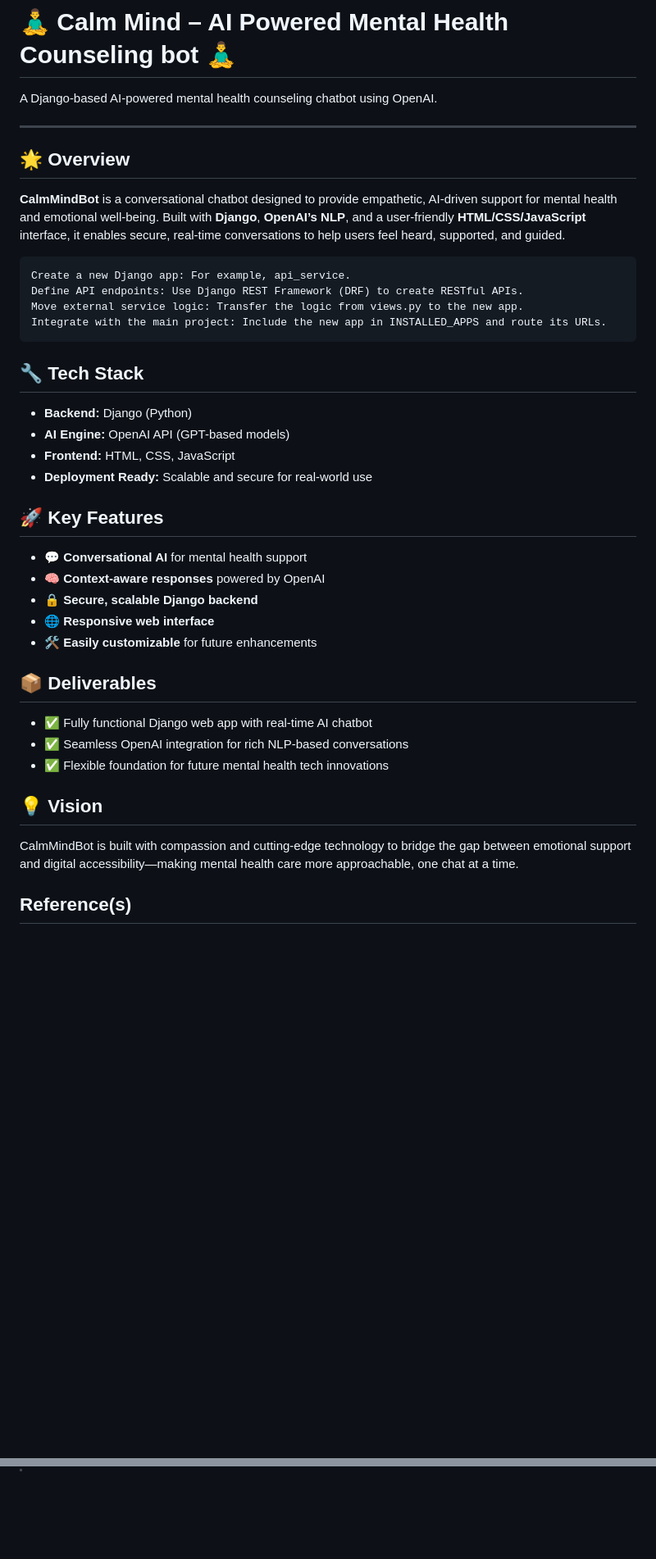
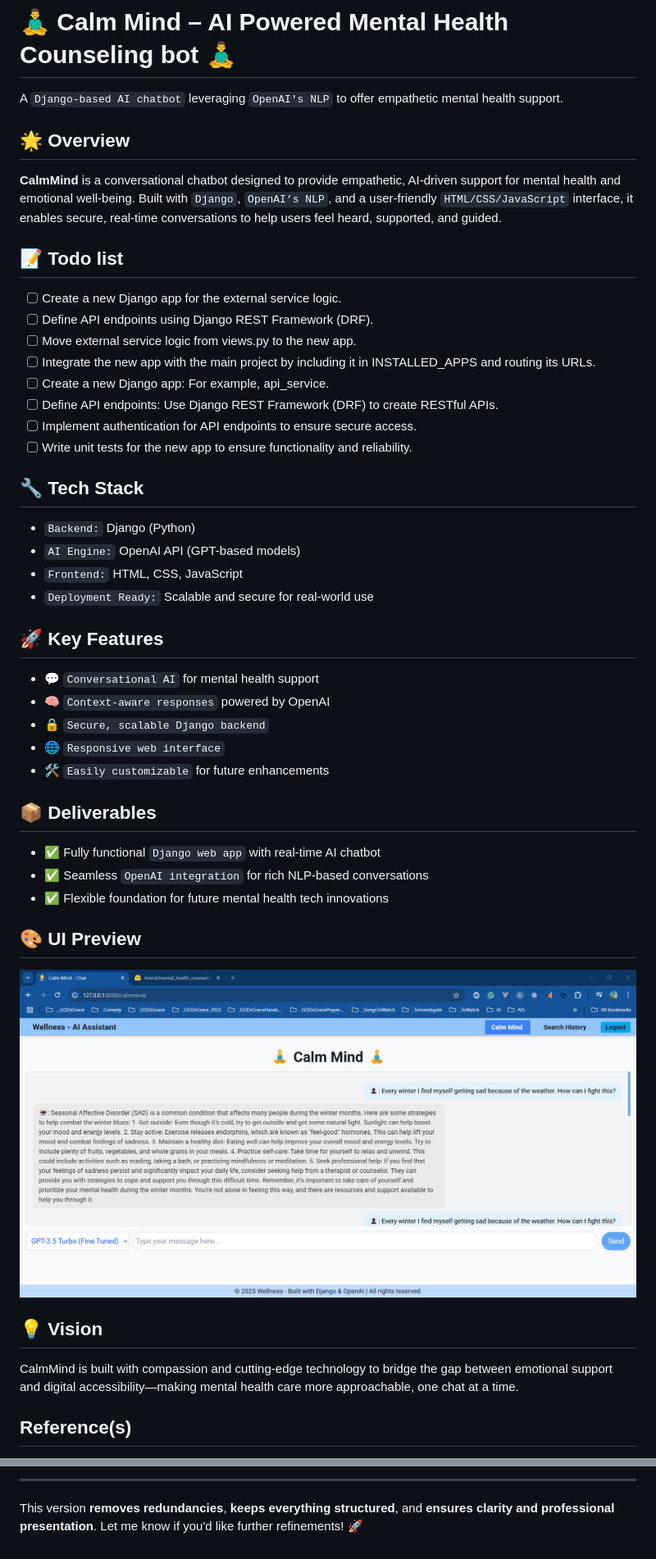
Before and after one commit to Swamy-s-Tech-Skills-Academy-AI-ML-Data/calmmindbot, a Markdown page: README.md, 2 parts joined by grey strips. Shown: that part at 82% size. GitHub-like rendering; blank space fills up the shorter version.

Commit message:
Swamy/17apr work (#5)
* Update README.md

* Update README.md

* Update README.md

* Update README.md

````diff
--- a/README.md
+++ b/README.md
@@ -1,44 +1,50 @@
 # 🧘‍♂️ Calm Mind – AI Powered Mental Health Counseling bot 🧘‍♂️
 
-A Django-based AI-powered mental health counseling chatbot using OpenAI.
-
----
+A `Django-based AI chatbot` leveraging `OpenAI's NLP` to offer empathetic mental health support.
 
 ## 🌟 Overview
 
-**CalmMindBot** is a conversational chatbot designed to provide empathetic, AI-driven support for mental health and emotional well-being. Built with **Django**, **OpenAI’s NLP**, and a user-friendly **HTML/CSS/JavaScript** interface, it enables secure, real-time conversations to help users feel heard, supported, and guided.
+**CalmMind** is a conversational chatbot designed to provide empathetic, AI-driven support for mental health and emotional well-being. Built with `Django`, `OpenAI’s NLP`, and a user-friendly `HTML/CSS/JavaScript` interface, it enables secure, real-time conversations to help users feel heard, supported, and guided.
 
-```text
-Create a new Django app: For example, api_service.
-Define API endpoints: Use Django REST Framework (DRF) to create RESTful APIs.
-Move external service logic: Transfer the logic from views.py to the new app.
-Integrate with the main project: Include the new app in INSTALLED_APPS and route its URLs.
-```
+## 📝 Todo list
+
+- [ ] Create a new Django app for the external service logic.
+- [ ] Define API endpoints using Django REST Framework (DRF).
+- [ ] Move external service logic from views.py to the new app.
+- [ ] Integrate the new app with the main project by including it in INSTALLED_APPS and routing its URLs.
+- [ ] Create a new Django app: For example, api_service.
+- [ ] Define API endpoints: Use Django REST Framework (DRF) to create RESTful APIs.
+- [ ] Implement authentication for API endpoints to ensure secure access.
+- [ ] Write unit tests for the new app to ensure functionality and reliability.
 
 ## 🔧 Tech Stack
 
-- **Backend:** Django (Python)
-- **AI Engine:** OpenAI API (GPT-based models)
-- **Frontend:** HTML, CSS, JavaScript
-- **Deployment Ready:** Scalable and secure for real-world use
+- `Backend:` Django (Python)
+- `AI Engine:` OpenAI API (GPT-based models)
+- `Frontend:` HTML, CSS, JavaScript
+- `Deployment Ready:` Scalable and secure for real-world use
 
 ## 🚀 Key Features
 
-- 💬 **Conversational AI** for mental health support
-- 🧠 **Context-aware responses** powered by OpenAI
-- 🔒 **Secure, scalable Django backend**
-- 🌐 **Responsive web interface**
-- 🛠️ **Easily customizable** for future enhancements
+- 💬 `Conversational AI` for mental health support
+- 🧠 `Context-aware responses` powered by OpenAI
+- 🔒 `Secure, scalable Django backend`
+- 🌐 `Responsive web interface`
+- 🛠️ `Easily customizable` for future enhancements
 
 ## 📦 Deliverables
 
-- ✅ Fully functional Django web app with real-time AI chatbot
-- ✅ Seamless OpenAI integration for rich NLP-based conversations
+- ✅ Fully functional `Django web app` with real-time AI chatbot
+- ✅ Seamless `OpenAI integration` for rich NLP-based conversations
 - ✅ Flexible foundation for future mental health tech innovations
+
+## 🎨 UI Preview
+
+![UI First Look](./docs/images/UIFirstLook.PNG)
 
 ## 💡 Vision
 
-CalmMindBot is built with compassion and cutting-edge technology to bridge the gap between emotional support and digital accessibility—making mental health care more approachable, one chat at a time.
+CalmMind is built with compassion and cutting-edge technology to bridge the gap between emotional support and digital accessibility—making mental health care more approachable, one chat at a time.
 
 ## Reference(s)
 
@@ -328,0 +487,3 @@ To deploy CalmMindBot to a production environment:
+---
+
+This version **removes redundancies**, **keeps everything structured**, and **ensures clarity and professional presentation**. Let me know if you'd like further refinements! 🚀
````
Also changed, not shown: other parts of README.md (+169 -17 lines).
